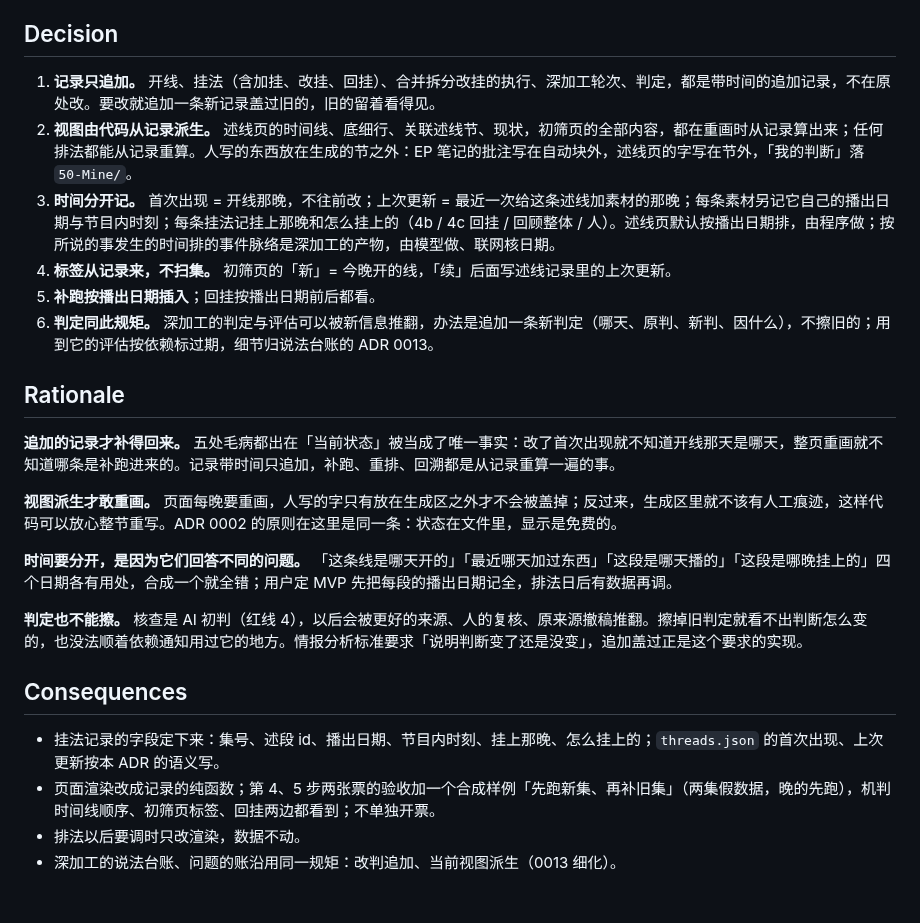
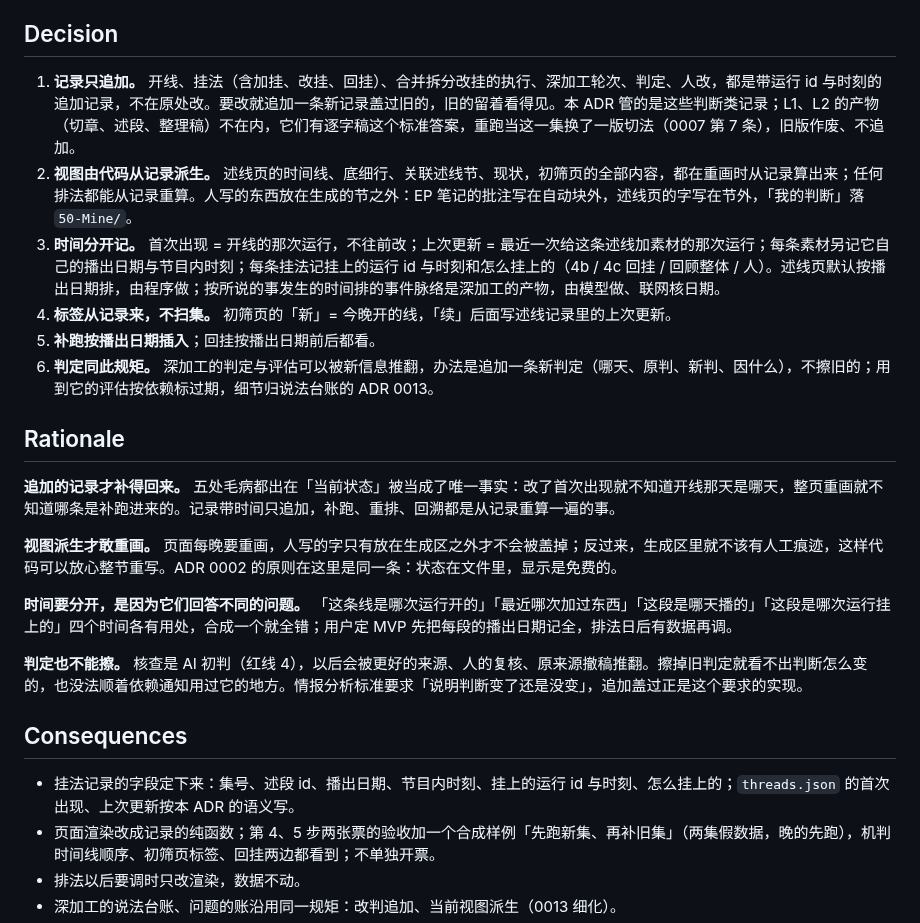
Before and after one commit to kildren-coder/story-machine, a Markdown page: docs/adr/0011-记录只追加-当前视图派生.md, the part around the change. Drawn GitHub-style; blank space fills up the shorter version.

```diff
--- a/docs/adr/0011-记录只追加-当前视图派生.md
+++ b/docs/adr/0011-记录只追加-当前视图派生.md
@@ -17,9 +17,9 @@
 
 ## Decision
 
-1. **记录只追加。** 开线、挂法（含加挂、改挂、回挂）、合并拆分改挂的执行、深加工轮次、判定，都是带时间的追加记录，不在原处改。要改就追加一条新记录盖过旧的，旧的留着看得见。
+1. **记录只追加。** 开线、挂法（含加挂、改挂、回挂）、合并拆分改挂的执行、深加工轮次、判定、人改，都是带运行 id 与时刻的追加记录，不在原处改。要改就追加一条新记录盖过旧的，旧的留着看得见。本 ADR 管的是这些判断类记录；L1、L2 的产物（切章、述段、整理稿）不在内，它们有逐字稿这个标准答案，重跑当这一集换了一版切法（0007 第 7 条），旧版作废、不追加。
 2. **视图由代码从记录派生。** 述线页的时间线、底细行、关联述线节、现状，初筛页的全部内容，都在重画时从记录算出来；任何排法都能从记录重算。人写的东西放在生成的节之外：EP 笔记的批注写在自动块外，述线页的字写在节外，「我的判断」落 `50-Mine/`。
-3. **时间分开记。** 首次出现 = 开线那晚，不往前改；上次更新 = 最近一次给这条述线加素材的那晚；每条素材另记它自己的播出日期与节目内时刻；每条挂法记挂上那晚和怎么挂上的（4b / 4c 回挂 / 回顾整体 / 人）。述线页默认按播出日期排，由程序做；按所说的事发生的时间排的事件脉络是深加工的产物，由模型做、联网核日期。
+3. **时间分开记。** 首次出现 = 开线的那次运行，不往前改；上次更新 = 最近一次给这条述线加素材的那次运行；每条素材另记它自己的播出日期与节目内时刻；每条挂法记挂上的运行 id 与时刻和怎么挂上的（4b / 4c 回挂 / 回顾整体 / 人）。述线页默认按播出日期排，由程序做；按所说的事发生的时间排的事件脉络是深加工的产物，由模型做、联网核日期。
 4. **标签从记录来，不扫集。** 初筛页的「新」= 今晚开的线，「续」后面写述线记录里的上次更新。
 5. **补跑按播出日期插入**；回挂按播出日期前后都看。
 6. **判定同此规矩。** 深加工的判定与评估可以被新信息推翻，办法是追加一条新判定（哪天、原判、新判、因什么），不擦旧的；用到它的评估按依赖标过期，细节归说法台账的 ADR 0013。
@@ -30,13 +30,13 @@
 
 **视图派生才敢重画。** 页面每晚要重画，人写的字只有放在生成区之外才不会被盖掉；反过来，生成区里就不该有人工痕迹，这样代码可以放心整节重写。ADR 0002 的原则在这里是同一条：状态在文件里，显示是免费的。
 
-**时间要分开，是因为它们回答不同的问题。** 「这条线是哪天开的」「最近哪天加过东西」「这段是哪天播的」「这段是哪晚挂上的」四个日期各有用处，合成一个就全错；用户定 MVP 先把每段的播出日期记全，排法日后有数据再调。
+**时间要分开，是因为它们回答不同的问题。** 「这条线是哪次运行开的」「最近哪次加过东西」「这段是哪天播的」「这段是哪次运行挂上的」四个时间各有用处，合成一个就全错；用户定 MVP 先把每段的播出日期记全，排法日后有数据再调。
 
 **判定也不能擦。** 核查是 AI 初判（红线 4），以后会被更好的来源、人的复核、原来源撤稿推翻。擦掉旧判定就看不出判断怎么变的，也没法顺着依赖通知用过它的地方。情报分析标准要求「说明判断变了还是没变」，追加盖过正是这个要求的实现。
 
 ## Consequences
 
-- 挂法记录的字段定下来：集号、述段 id、播出日期、节目内时刻、挂上那晚、怎么挂上的；`threads.json` 的首次出现、上次更新按本 ADR 的语义写。
+- 挂法记录的字段定下来：集号、述段 id、播出日期、节目内时刻、挂上的运行 id 与时刻、怎么挂上的；`threads.json` 的首次出现、上次更新按本 ADR 的语义写。
 - 页面渲染改成记录的纯函数；第 4、5 步两张票的验收加一个合成样例「先跑新集、再补旧集」（两集假数据，晚的先跑），机判时间线顺序、初筛页标签、回挂两边都看到；不单独开票。
 - 排法以后要调时只改渲染，数据不动。
 - 深加工的说法台账、问题的账沿用同一规矩：改判追加、当前视图派生（0013 细化）。
```
Also changed, not shown: docs/adr/0010-听错与黑话.md (+18 -11 lines), docs/adr/README.md (+2 -2 lines).
